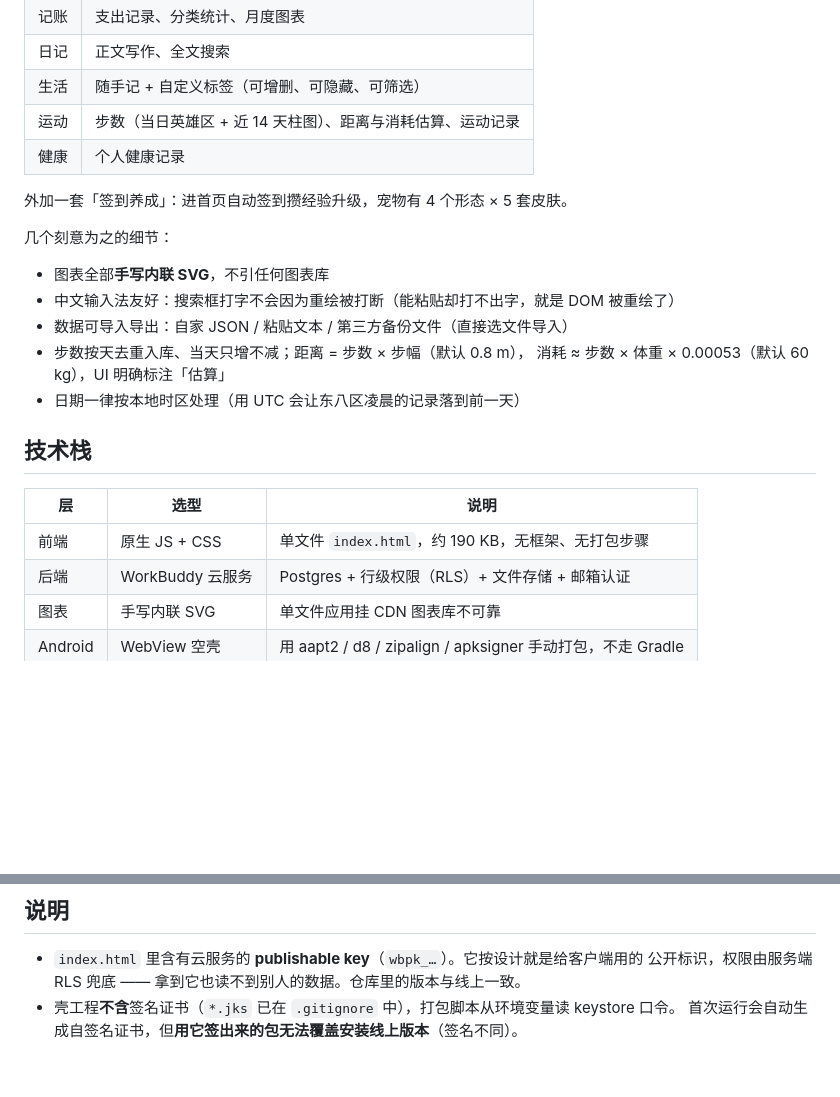
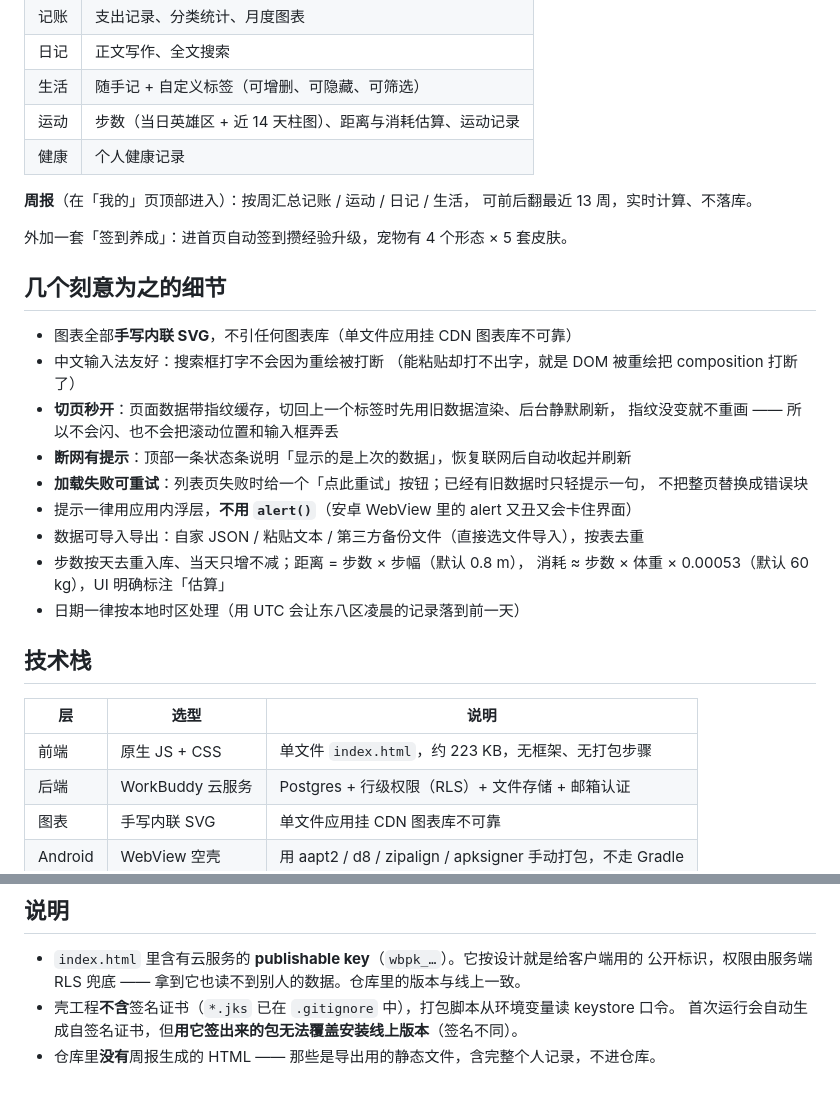
Before and after one commit to zyzyzy747/life-book, a Markdown page: README.md, 2 parts joined by grey strips. Rendered like a GitHub page; blank space fills up the shorter version.

Commit message:
feat: v2.3 —— 切页秒开+静默刷新、离线提示条、失败可重试、提示改应用内浮层；README 补周报说明

```diff
--- a/README.md
+++ b/README.md
@@ -18,13 +18,23 @@
 | 运动 | 步数（当日英雄区 + 近 14 天柱图）、距离与消耗估算、运动记录 |
 | 健康 | 个人健康记录 |
 
+**周报**（在「我的」页顶部进入）：按周汇总记账 / 运动 / 日记 / 生活，
+可前后翻最近 13 周，实时计算、不落库。
+
 外加一套「签到养成」：进首页自动签到攒经验升级，宠物有 4 个形态 × 5 套皮肤。
 
-几个刻意为之的细节：
+## 几个刻意为之的细节
 
-- 图表全部**手写内联 SVG**，不引任何图表库
-- 中文输入法友好：搜索框打字不会因为重绘被打断（能粘贴却打不出字，就是 DOM 被重绘了）
-- 数据可导入导出：自家 JSON / 粘贴文本 / 第三方备份文件（直接选文件导入）
+- 图表全部**手写内联 SVG**，不引任何图表库（单文件应用挂 CDN 图表库不可靠）
+- 中文输入法友好：搜索框打字不会因为重绘被打断
+  （能粘贴却打不出字，就是 DOM 被重绘把 composition 打断了）
+- **切页秒开**：页面数据带指纹缓存，切回上一个标签时先用旧数据渲染、后台静默刷新，
+  指纹没变就不重画 —— 所以不会闪、也不会把滚动位置和输入框弄丢
+- **断网有提示**：顶部一条状态条说明「显示的是上次的数据」，恢复联网后自动收起并刷新
+- **加载失败可重试**：列表页失败时给一个「点此重试」按钮；已经有旧数据时只轻提示一句，
+  不把整页替换成错误块
+- 提示一律用应用内浮层，**不用 `alert()`**（安卓 WebView 里的 alert 又丑又会卡住界面）
+- 数据可导入导出：自家 JSON / 粘贴文本 / 第三方备份文件（直接选文件导入），按表去重
 - 步数按天去重入库、当天只增不减；距离 = 步数 × 步幅（默认 0.8 m），
   消耗 ≈ 步数 × 体重 × 0.00053（默认 60 kg），UI 明确标注「估算」
 - 日期一律按本地时区处理（用 UTC 会让东八区凌晨的记录落到前一天）
@@ -33,7 +43,7 @@
 
 | 层 | 选型 | 说明 |
 |---|---|---|
-| 前端 | 原生 JS + CSS | 单文件 `index.html`，约 190 KB，无框架、无打包步骤 |
+| 前端 | 原生 JS + CSS | 单文件 `index.html`，约 223 KB，无框架、无打包步骤 |
 | 后端 | WorkBuddy 云服务 | Postgres + 行级权限（RLS）+ 文件存储 + 邮箱认证 |
 | 图表 | 手写内联 SVG | 单文件应用挂 CDN 图表库不可靠 |
 | Android | WebView 空壳 | 用 aapt2 / d8 / zipalign / apksigner 手动打包，不走 Gradle |
@@ -71,3 +81,4 @@
   公开标识，权限由服务端 RLS 兜底 —— 拿到它也读不到别人的数据。仓库里的版本与线上一致。
 - 壳工程**不含**签名证书（`*.jks` 已在 `.gitignore` 中），打包脚本从环境变量读 keystore 口令。
   首次运行会自动生成自签名证书，但**用它签出来的包无法覆盖安装线上版本**（签名不同）。
+- 仓库里**没有**周报生成的 HTML —— 那些是导出用的静态文件，含完整个人记录，不进仓库。
```
